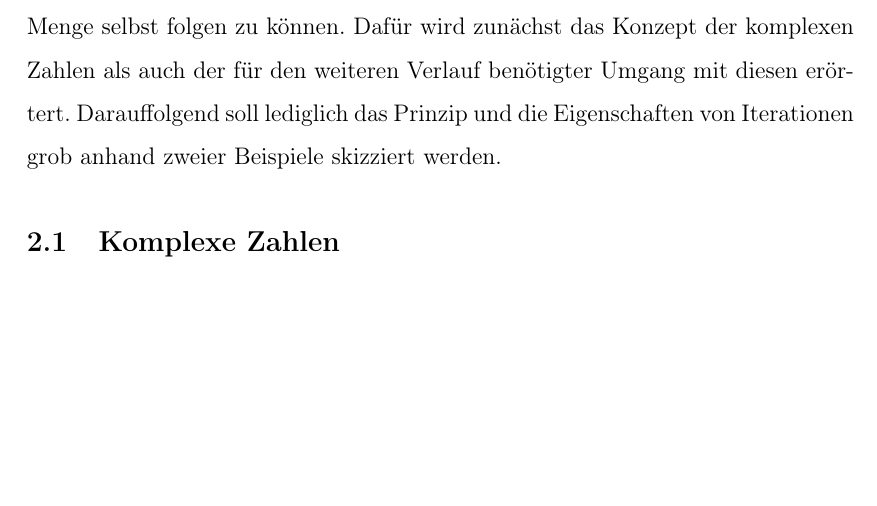
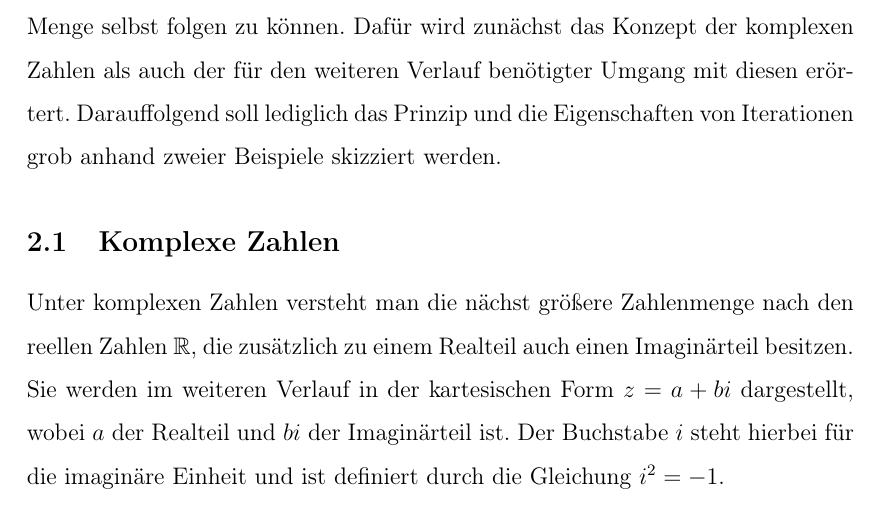
Before and after one commit to cderszteler/facharbeit, a LaTeX document (src/main.tex, which reads src/sections/priorknowledge/complexNumberts.tex): part of page 4 of 8, cut so that both start at the same text, the shorter picture padded with empty space. Compiled offline with pdfLaTeX.

Commit message:
Add basic introduction to complex numbers

```diff
--- a/src/main.tex
+++ b/src/main.tex
@@ -36,6 +36,8 @@
 {\multicitedelim}
 {\usebibmacro{postnote}}
 \addbibresource{sources.bib}
+
+\usepackage{amsfonts}
 
 \usepackage{tocloft}
 \renewcommand{\cftpartleader}{\cftdotfill{\cftdotsep}}
--- a/src/sections/priorknowledge/complexNumberts.tex
+++ b/src/sections/priorknowledge/complexNumberts.tex
@@ -1 +1,9 @@
 \subsection{Komplexe Zahlen}\label{subsec:complex-numbers}
+
+Unter komplexen Zahlen versteht man die nächst größere Zahlenmenge nach den reellen
+Zahlen $\mathbb{R}$, die zus\"atzlich zu einem Realteil auch einen Imagin\"arteil
+besitzen.
+Sie werden im weiteren Verlauf in der kartesischen Form
+\(z = a + bi\) dargestellt, wobei \(a\) der Realteil und \(bi\) der Imagin\"arteil ist.
+Der Buchstabe \(i\) steht hierbei für die imaginäre Einheit und
+ist definiert durch die Gleichung \(i^2 = -1\).
```
Also changed, not shown: out/main.pdf.
